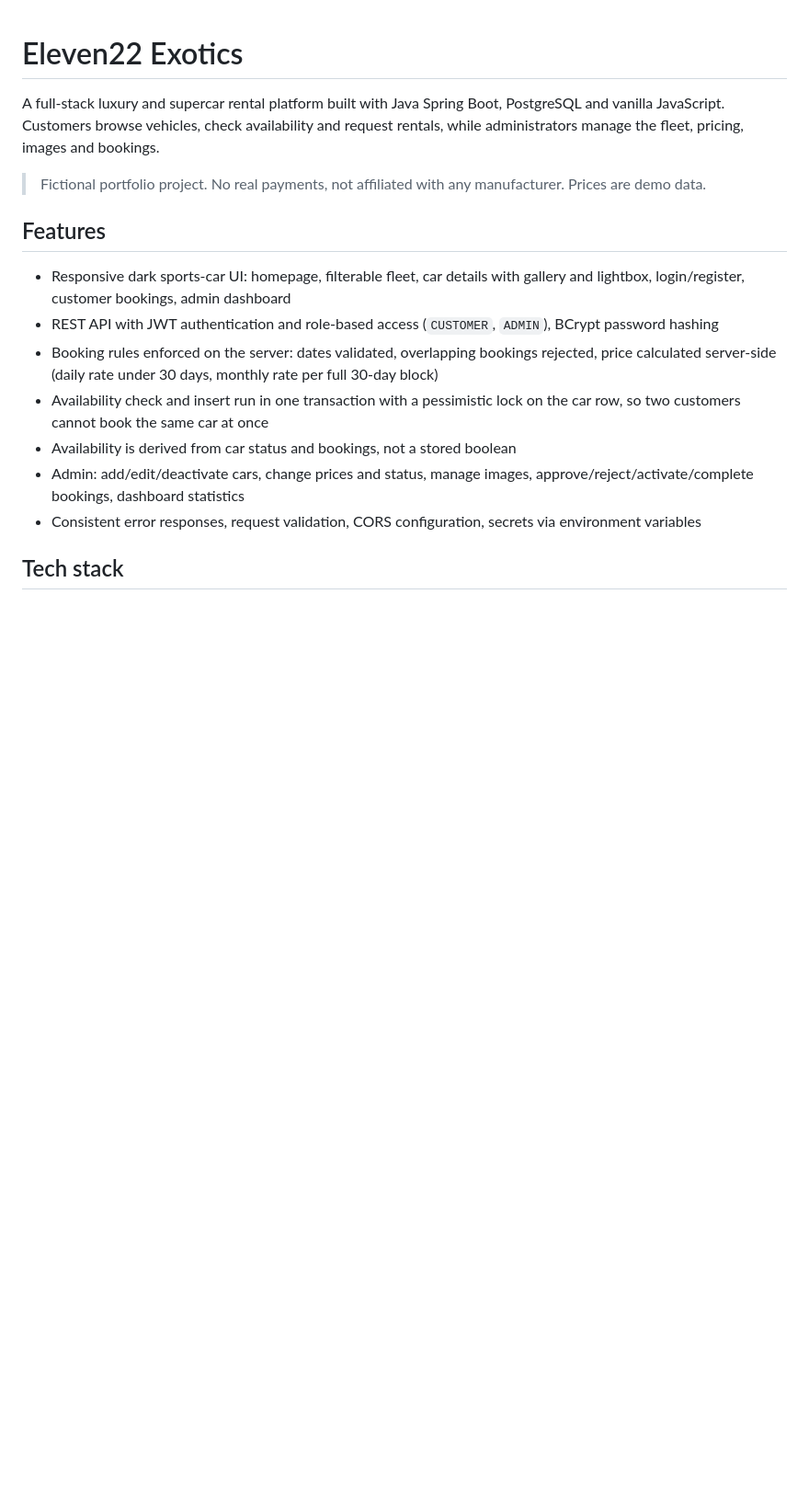
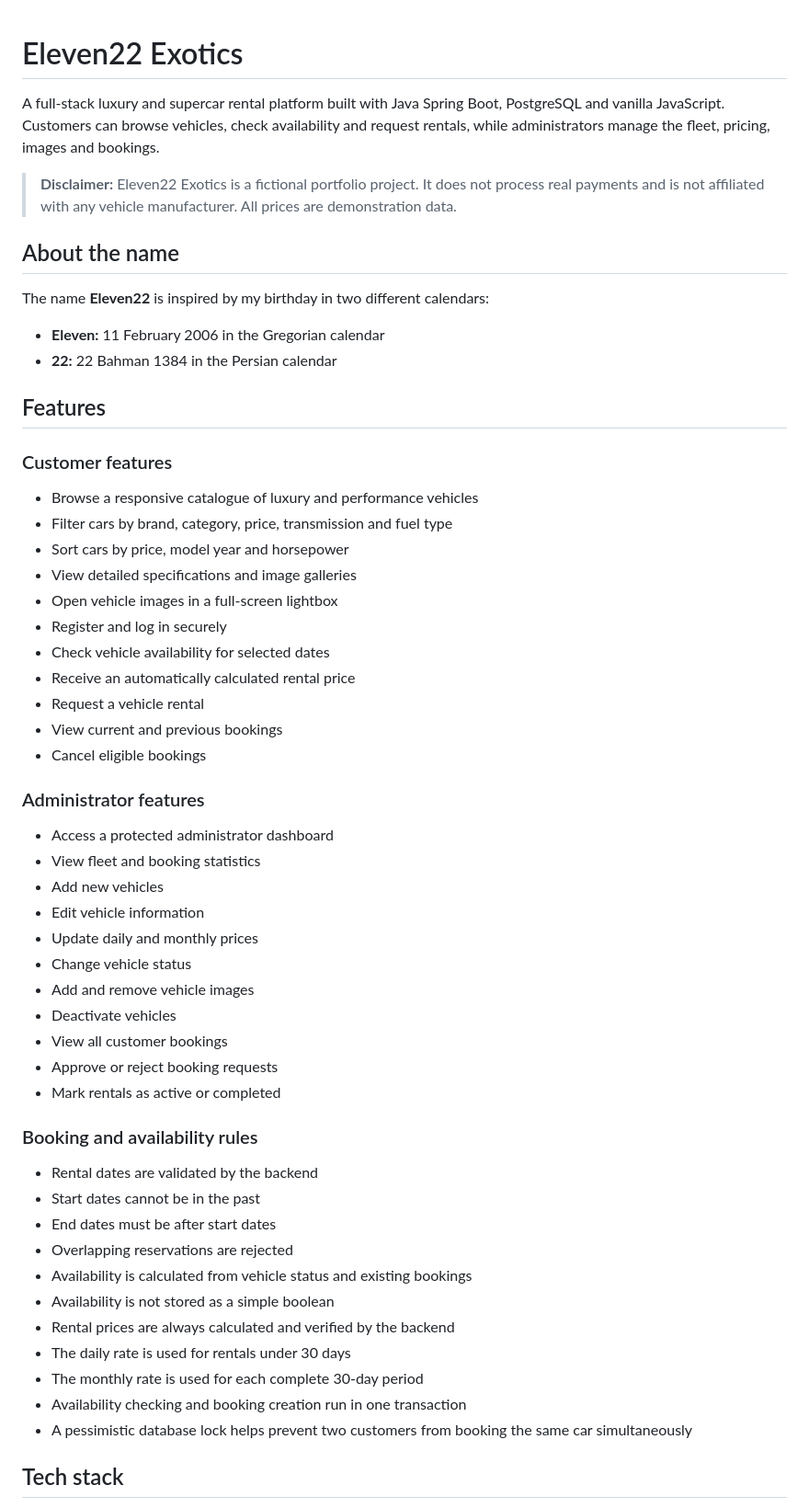
Before and after one commit to Hasti818/Eleven22-exotics, a Markdown page: README.md, the part around one of its changes. Shown at 92% size. GitHub-like rendering; blank space fills up the shorter version.

```diff
--- a/README.md
+++ b/README.md
@@ -1,16 +1,58 @@
 # Eleven22 Exotics
 
-A full-stack luxury and supercar rental platform built with Java Spring Boot, PostgreSQL and vanilla JavaScript. Customers browse vehicles, check availability and request rentals, while administrators manage the fleet, pricing, images and bookings.
+A full-stack luxury and supercar rental platform built with Java Spring Boot, PostgreSQL and vanilla JavaScript. Customers can browse vehicles, check availability and request rentals, while administrators manage the fleet, pricing, images and bookings.
 
-> Fictional portfolio project. No real payments, not affiliated with any manufacturer. Prices are demo data.
+> **Disclaimer:** Eleven22 Exotics is a fictional portfolio project. It does not process real payments and is not affiliated with any vehicle manufacturer. All prices are demonstration data.
+
+## About the name
+
+The name **Eleven22** is inspired by my birthday in two different calendars:
+
+- **Eleven:** 11 February 2006 in the Gregorian calendar
+- **22:** 22 Bahman 1384 in the Persian calendar
 
 ## Features
-- Responsive dark sports-car UI: homepage, filterable fleet, car details with gallery and lightbox, login/register, customer bookings, admin dashboard
-- REST API with JWT authentication and role-based access (`CUSTOMER`, `ADMIN`), BCrypt password hashing
-- Booking rules enforced on the server: dates validated, overlapping bookings rejected, price calculated server-side (daily rate under 30 days, monthly rate per full 30-day block)
-- Availability check and insert run in one transaction with a pessimistic lock on the car row, so two customers cannot book the same car at once
-- Availability is derived from car status and bookings, not a stored boolean
-- Admin: add/edit/deactivate cars, change prices and status, manage images, approve/reject/activate/complete bookings, dashboard statistics
-- Consistent error responses, request validation, CORS configuration, secrets via environment variables
+
+### Customer features
+
+- Browse a responsive catalogue of luxury and performance vehicles
+- Filter cars by brand, category, price, transmission and fuel type
+- Sort cars by price, model year and horsepower
+- View detailed specifications and image galleries
+- Open vehicle images in a full-screen lightbox
+- Register and log in securely
+- Check vehicle availability for selected dates
+- Receive an automatically calculated rental price
+- Request a vehicle rental
+- View current and previous bookings
+- Cancel eligible bookings
+
+### Administrator features
+
+- Access a protected administrator dashboard
+- View fleet and booking statistics
+- Add new vehicles
+- Edit vehicle information
+- Update daily and monthly prices
+- Change vehicle status
+- Add and remove vehicle images
+- Deactivate vehicles
+- View all customer bookings
+- Approve or reject booking requests
+- Mark rentals as active or completed
+
+### Booking and availability rules
+
+- Rental dates are validated by the backend
+- Start dates cannot be in the past
+- End dates must be after start dates
+- Overlapping reservations are rejected
+- Availability is calculated from vehicle status and existing bookings
+- Availability is not stored as a simple boolean
+- Rental prices are always calculated and verified by the backend
+- The daily rate is used for rentals under 30 days
+- The monthly rate is used for each complete 30-day period
+- Availability checking and booking creation run in one transaction
+- A pessimistic database lock helps prevent two customers from booking the same car simultaneously
 
 ## Tech stack
```
Also changed, not shown: other parts of README.md (+266 -24 lines).
